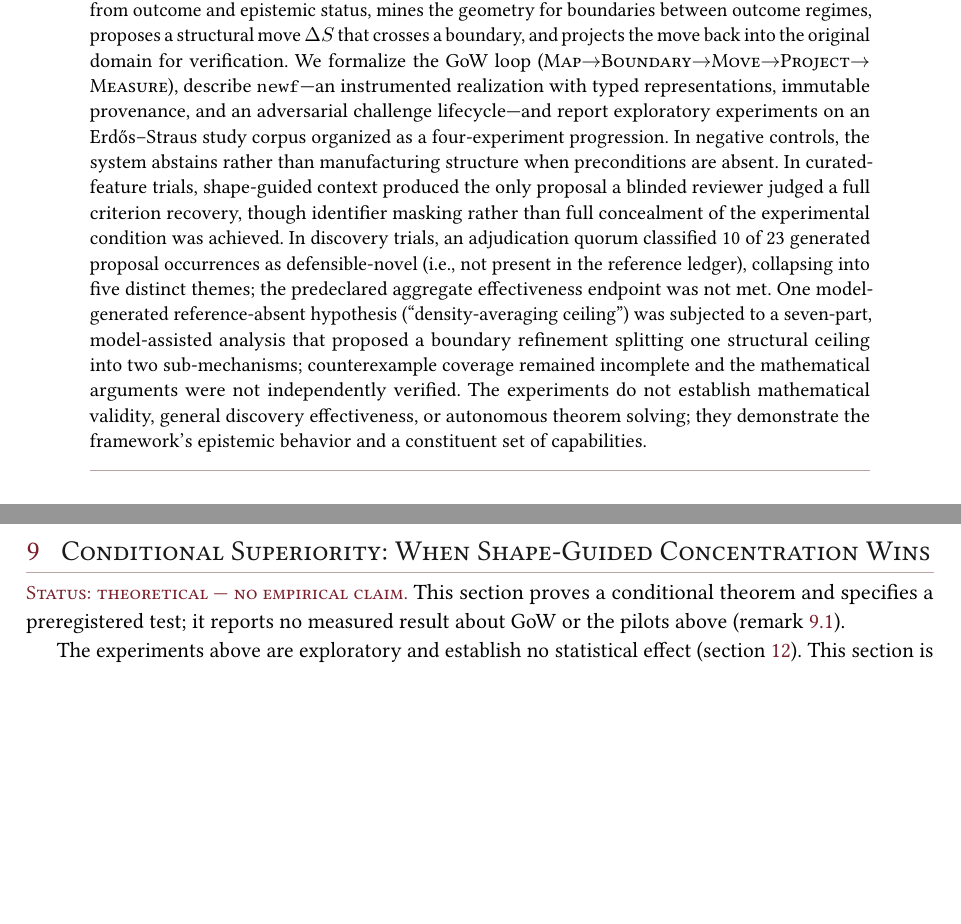
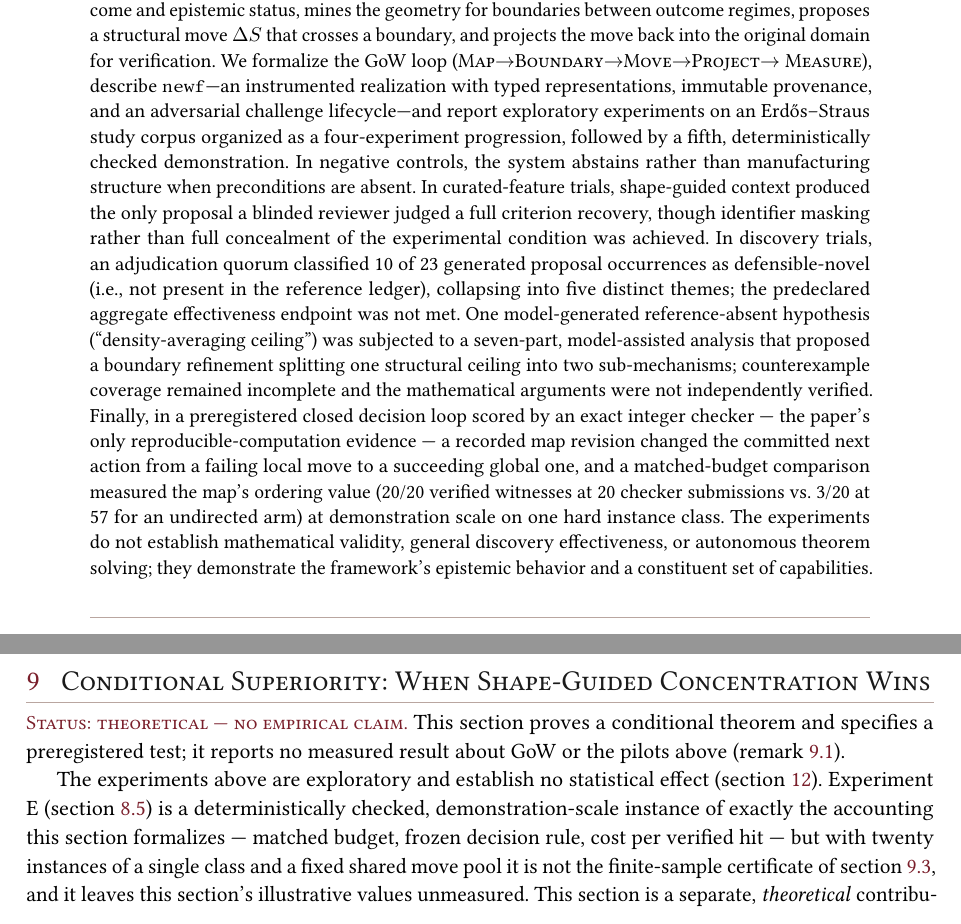
Before and after one commit to instagrim-dev/gow, a LaTeX paper (paper/geometry-of-work.tex): two parts of pages 4 and 21 of 46 before the commit and two parts of pages 4 and 21 of 47 after it, joined at a grey line, cut so that both start at the same text, the shorter picture padded with empty space. Compiled offline with pdfLaTeX.

Commit message:
paper: propagate Experiment E through abstract, superiority, conclusion, future work
Consistency sweep after 57c3247 added sec:results-episode — four spots
still narrated a four-experiment, all-model-judgment paper:

- Abstract: progression now 'followed by a fifth, deterministically checked
  demonstration'; one sentence reports the closed loop and the 20/20@20 vs
  3/20@57 comparison with the demonstration-scale qualifier.
- sec:superiority: E2 named as a demonstration-scale instance of the
  section's accounting, explicitly NOT the finite-sample certificate;
  illustrative values remain unmeasured.
- Conclusion: E recap added beyond the C4 progression, same honest bounds.
- Future work (statistical evaluation): E2 is a first data point of the
  right shape but lacks the adaptive baseline, curation-only ablation,
  held-out structures, and statistical form.

Compiles clean under tectonic; no new refs, no claim promotions.

```diff
--- a/paper/geometry-of-work.tex
+++ b/paper/geometry-of-work.tex
@@ -234,7 +234,8 @@ We formalize the GoW loop
 \textsc{Measure}), describe \texttt{newf}---an instrumented realization with
 typed representations, immutable provenance, and an adversarial challenge
 lifecycle---and report exploratory experiments on an Erd\H{o}s--Straus study
-corpus organized as a four-experiment progression. In negative controls, the
+corpus organized as a four-experiment progression, followed by a fifth,
+deterministically checked demonstration. In negative controls, the
 system abstains rather than manufacturing structure when preconditions are
 absent. In curated-feature trials, shape-guided context produced the only
 proposal a blinded reviewer judged a full criterion recovery, though identifier
@@ -246,7 +247,14 @@ endpoint was not met. One model-generated reference-absent hypothesis
 (``density-averaging ceiling'') was subjected to a seven-part, model-assisted
 analysis that proposed a boundary refinement splitting one structural ceiling
 into two sub-mechanisms; counterexample coverage remained incomplete and the
-mathematical arguments were not independently verified. The experiments do not
+mathematical arguments were not independently verified. Finally, in a
+preregistered closed decision loop scored by an exact integer checker --- the
+paper's only reproducible-computation evidence --- a recorded map revision
+changed the committed next action from a failing local move to a succeeding
+global one, and a matched-budget comparison measured the map's ordering value
+(20/20 verified witnesses at 20 checker submissions vs.\ 3/20 at 57 for an
+undirected arm) at demonstration scale on one hard instance class. The
+experiments do not
 establish mathematical validity, general discovery effectiveness, or autonomous
 theorem solving; they demonstrate the framework's epistemic behavior and a
 constituent set of capabilities.
@@ -1511,7 +1519,13 @@ preregistered test; it reports no measured result about GoW or the pilots
 above (\cref{rem:superiority-status}).
 
 The experiments above are exploratory and establish no statistical effect
-(\cref{sec:limitations}). This section is a separate, \emph{theoretical}
+(\cref{sec:limitations}). Experiment E (\cref{sec:results-episode}) is a
+deterministically checked, demonstration-scale instance of exactly the
+accounting this section formalizes --- matched budget, frozen decision rule,
+cost per verified hit --- but with twenty instances of a single class and a
+fixed shared move pool it is not the finite-sample certificate of
+\cref{sec:superiority-cert}, and it leaves this section's illustrative
+values unmeasured. This section is a separate, \emph{theoretical}
 contribution: it states precisely when a shape-guided method \emph{can}
 outperform a conventional comparator under a fixed resource budget, and it
 specifies the finite-sample test that would establish such an advantage from
```
Also changed, not shown: paper/geometry-of-work.tex (12 more changed lines).
